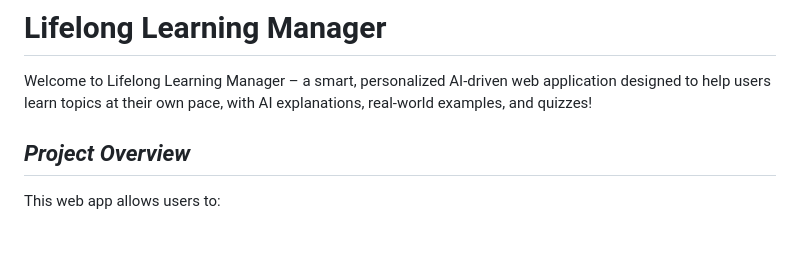
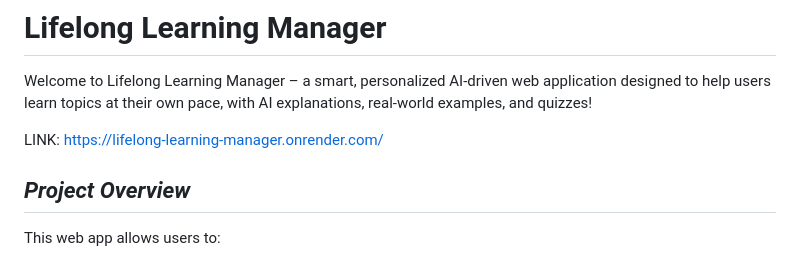
Before and after one commit to ShivamDhawan330/Lifelong_Learning_Manager, a Markdown page: README.md, the part around the change. Drawn GitHub-style; blank space fills up the shorter version.

Commit message:
Add deployment link to README
Added a link to the deployed application in the README.

```diff
--- a/README.md
+++ b/README.md
@@ -2,6 +2,7 @@
 
 Welcome to Lifelong Learning Manager – a smart, personalized AI-driven web application designed to help users learn topics at their own pace, with AI explanations, real-world examples, and quizzes!
 
+LINK: https://lifelong-learning-manager.onrender.com/
 
 
 ## ___Project Overview___
```
